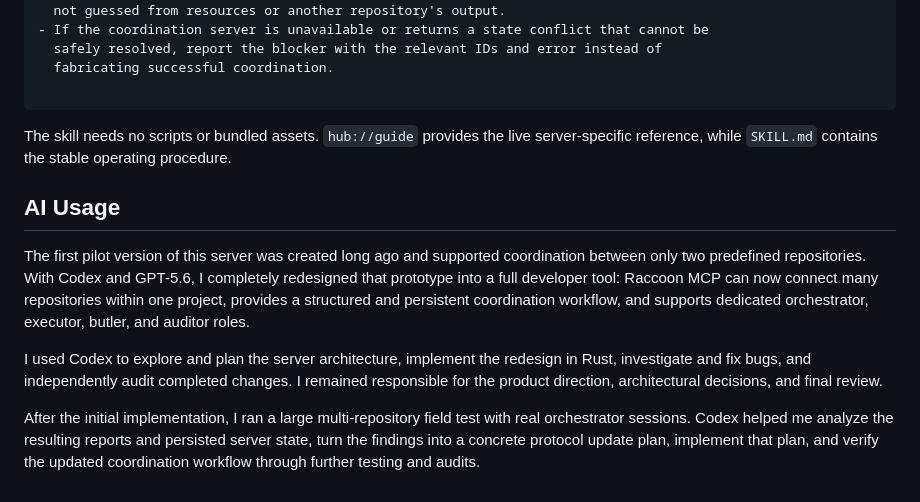
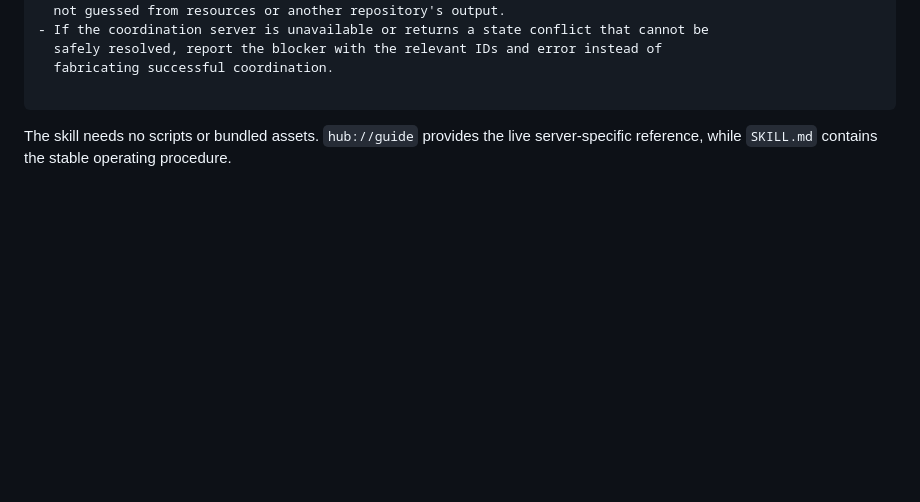
Before and after one commit to danilagundyrev/raccoon_mcp, a Markdown page: README.md, the part around the change. GitHub-like rendering; blank space fills up the shorter version.

````diff
--- a/README.md
+++ b/README.md
@@ -523,11 +523,3 @@ Operational rules:
 ```
 
 The skill needs no scripts or bundled assets. `hub://guide` provides the live server-specific reference, while `SKILL.md` contains the stable operating procedure.
-
-## AI Usage
-
-The first pilot version of this server was created long ago and supported coordination between only two predefined repositories. With Codex and GPT-5.6, I completely redesigned that prototype into a full developer tool: Raccoon MCP can now connect many repositories within one project, provides a structured and persistent coordination workflow, and supports dedicated orchestrator, executor, butler, and auditor roles.
-
-I used Codex to explore and plan the server architecture, implement the redesign in Rust, investigate and fix bugs, and independently audit completed changes. I remained responsible for the product direction, architectural decisions, and final review.
-
-After the initial implementation, I ran a large multi-repository field test with real orchestrator sessions. Codex helped me analyze the resulting reports and persisted server state, turn the findings into a concrete protocol update plan, implement that plan, and verify the updated coordination workflow through further testing and audits.
````
